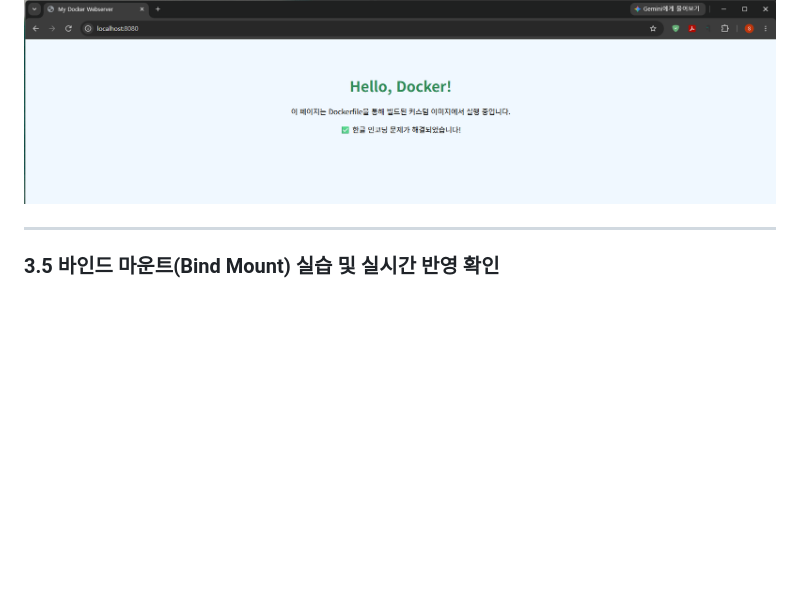
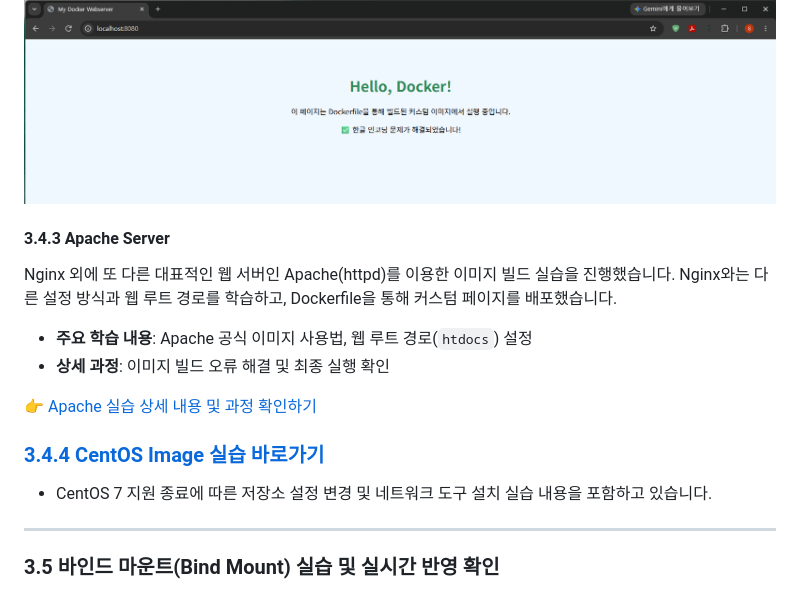
Before and after one commit to auderyai/Codyssey, a Markdown page: docker/README.md, the part around one of its changes. Drawn GitHub-style; blank space fills up the shorter version.

```diff
--- a/docker/README.md
+++ b/docker/README.md
@@ -39,6 +39,18 @@ Docker 엔진의 버전을 확인하고, 기본 Nginx 이미지를 풀(Pull)하
 #### 3.4.2 최종 브라우저 실행 화면 (성공)
 HTML 헤더에 `<meta charset="UTF-8">`를 추가하고 이미지를 다시 빌드하여 한글이 정상적으로 출력되는 상태입니다.
 ![최종 성공 화면](img/docker-03-success.png)
+
+#### 3.4.3 Apache Server
+Nginx 외에 또 다른 대표적인 웹 서버인 Apache(httpd)를 이용한 이미지 빌드 실습을 진행했습니다. Nginx와는 다른 설정 방식과 웹 루트 경로를 학습하고, Dockerfile을 통해 커스텀 페이지를 배포했습니다.
+
+- **주요 학습 내용**: Apache 공식 이미지 사용법, 웹 루트 경로(`htdocs`) 설정
+- **상세 과정**: 이미지 빌드 오류 해결 및 최종 실행 확인
+
+[👉 Apache 실습 상세 내용 및 과정 확인하기](../apache/README.md)
+
+
+### [3.4.4 CentOS Image 실습 바로가기](./centos/README.md)
+- CentOS 7 지원 종료에 따른 저장소 설정 변경 및 네트워크 도구 설치 실습 내용을 포함하고 있습니다.
 
 ---
 ### 3.5 바인드 마운트(Bind Mount) 실습 및 실시간 반영 확인
```
Also changed, not shown: other parts of docker/README.md (+12 -0 lines), README.md (+18 -15 lines), apache/README.md (added, +13 -0 lines), docker/centos/README.md (added, +45 -0 lines), apache/img/apache-cli-process.png (added), apache/img/apache-result.png (added), docker/img/docker-desktop-containers.png (added), docker/img/docker-desktop-images.png (added), 3 other files.
